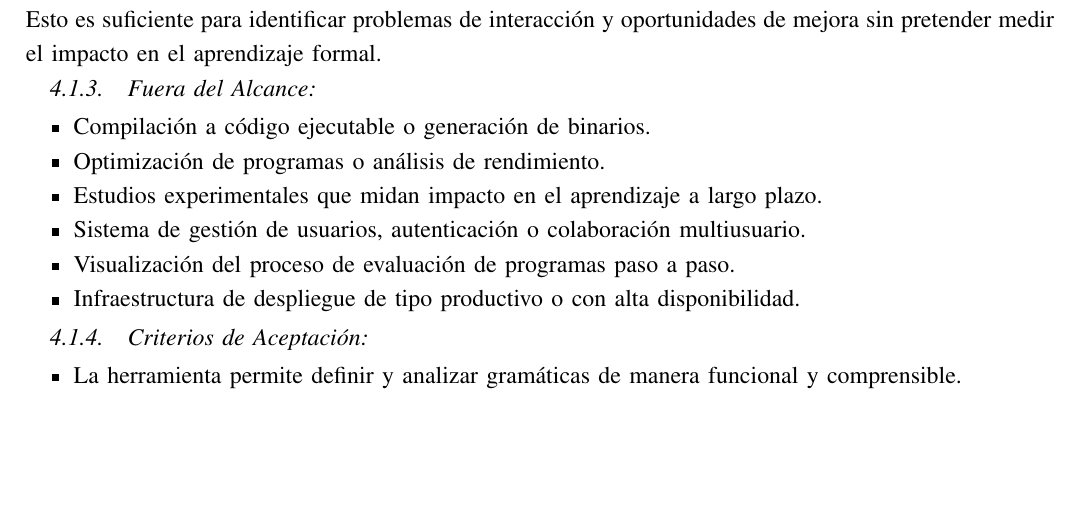
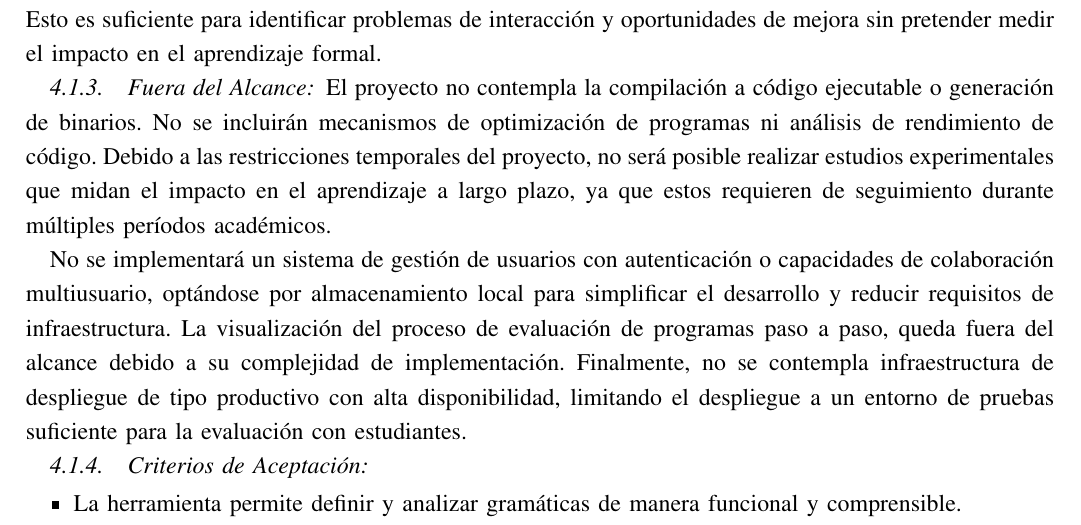
Before and after one commit to code3743/thesis-proposal, a LaTeX paper (main.tex, which reads sections/scope.tex): part of page 8 of 11, cut so that both start at the same text, the shorter picture padded with empty space. Compiled offline with pdfLaTeX.

Commit message:
Fuera del alcance

```diff
--- a/sections/scope.tex
+++ b/sections/scope.tex
@@ -19,14 +19,9 @@ La fase de evaluación comprende la validación de usabilidad mediante pruebas c
 
 \subsubsection{Fuera del Alcance}
 
-\begin{itemize}
-    \item Compilación a código ejecutable o generación de binarios.
-    \item Optimización de programas o análisis de rendimiento.
-    \item Estudios experimentales que midan impacto en el aprendizaje a largo plazo.
-    \item Sistema de gestión de usuarios, autenticación o colaboración multiusuario.
-    \item Visualización del proceso de evaluación de programas paso a paso.
-    \item Infraestructura de despliegue de tipo productivo o con alta disponibilidad.
-\end{itemize}
+El proyecto no contempla la compilación a código ejecutable o generación de binarios. No se incluirán mecanismos de optimización de programas ni análisis de rendimiento de código. Debido a las restricciones temporales del proyecto, no será posible realizar estudios experimentales que midan el impacto en el aprendizaje a largo plazo, ya que estos requieren de seguimiento durante múltiples períodos académicos.
+
+No se implementará un sistema de gestión de usuarios con autenticación o capacidades de colaboración multiusuario, optándose por almacenamiento local para simplificar el desarrollo y reducir requisitos de infraestructura. La visualización del proceso de evaluación de programas paso a paso, queda fuera del alcance debido a su complejidad de implementación. Finalmente, no se contempla infraestructura de despliegue de tipo productivo con alta disponibilidad, limitando el despliegue a un entorno de pruebas suficiente para la evaluación con estudiantes.
 
 \subsubsection{Criterios de Aceptación}
 
```
Also changed, not shown: main.pdf.
